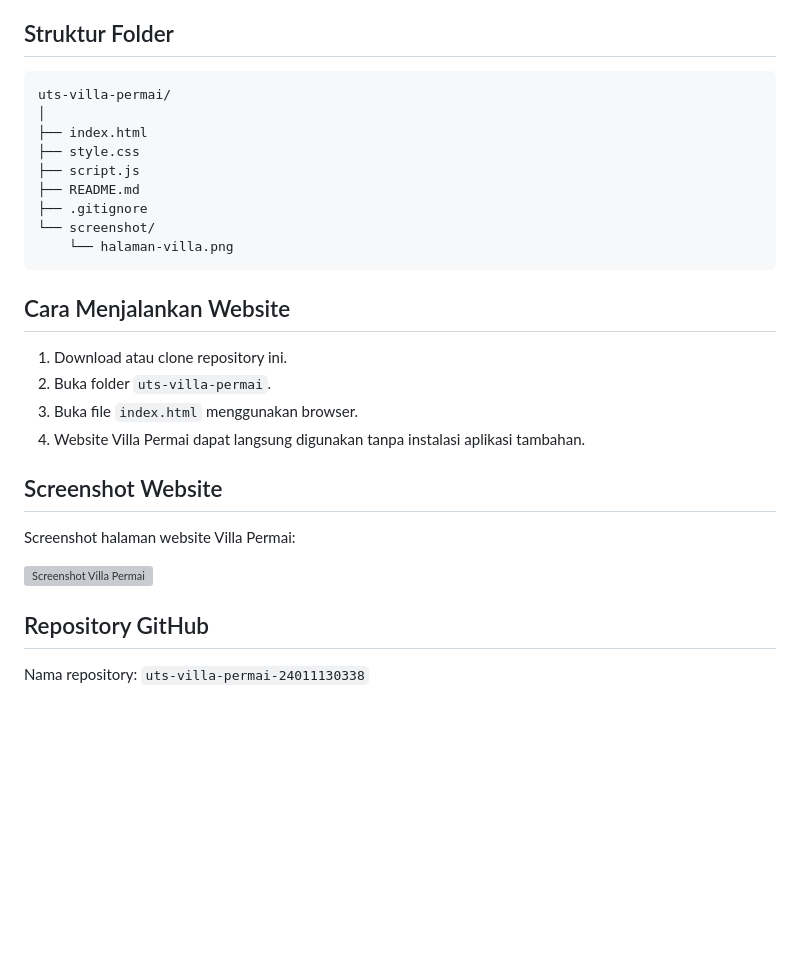
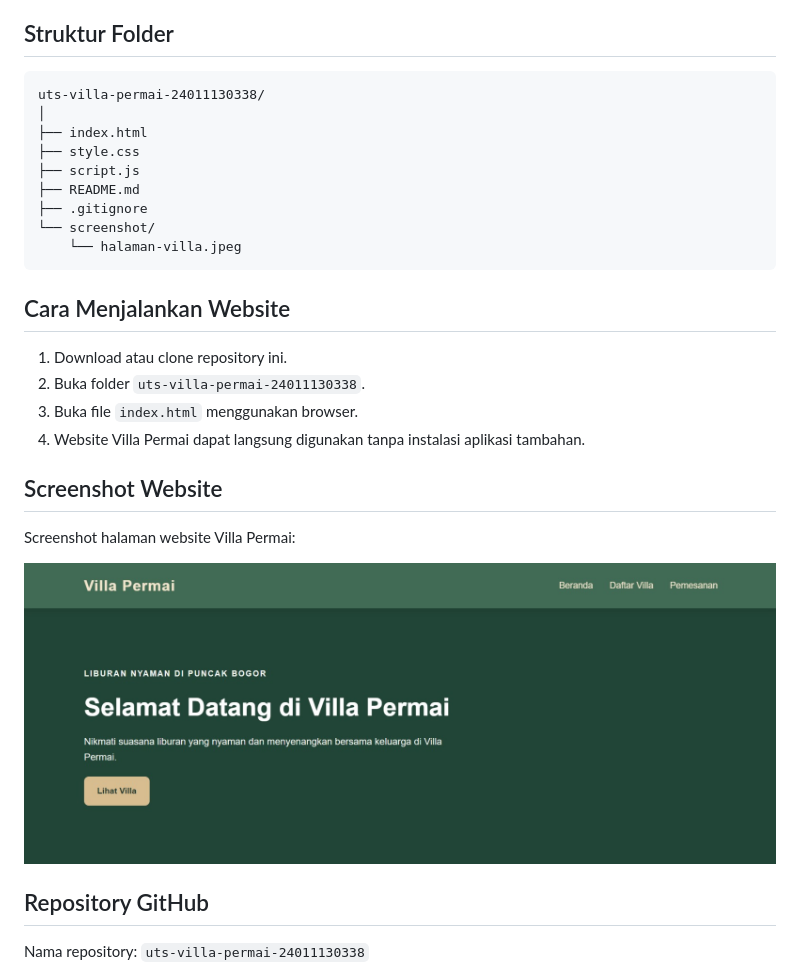
Before and after one commit to fatma-komala/uts-villa-permai-24011130338, a Markdown page: README.md, the part around one of its changes. Drawn GitHub-style; pictures changed too: screenshot/halaman-villa.jpeg (added); blank space fills up the shorter version; grey boxes are pictures that could not be loaded.

Commit message:
docs: menambahkan screenshot halaman villa

````diff
--- a/README.md
+++ b/README.md
@@ -47,7 +46,7 @@ Website ini dibuat menggunakan HTML, CSS, dan JavaScript tanpa menggunakan back-
 ## Struktur Folder
 
 ```text
-uts-villa-permai/
+uts-villa-permai-24011130338/
 │
 ├── index.html
 ├── style.css
@@ -55,13 +54,13 @@ uts-villa-permai/
 ├── README.md
 ├── .gitignore
 └── screenshot/
-    └── halaman-villa.png
+    └── halaman-villa.jpeg
 ```
 
 ## Cara Menjalankan Website
 
 1. Download atau clone repository ini.
-2. Buka folder `uts-villa-permai`.
+2. Buka folder `uts-villa-permai-24011130338`.
 3. Buka file `index.html` menggunakan browser.
 4. Website Villa Permai dapat langsung digunakan tanpa instalasi aplikasi tambahan.
 
@@ -69,7 +68,7 @@ uts-villa-permai/
 
 Screenshot halaman website Villa Permai:
 
-![Screenshot Villa Permai](screenshot/halaman-villa.png)
+![Screenshot Villa Permai](screenshot/halaman-villa.jpeg)
 
 ## Repository GitHub
 
````
Also changed, not shown: other parts of README.md (+0 -1 lines).
